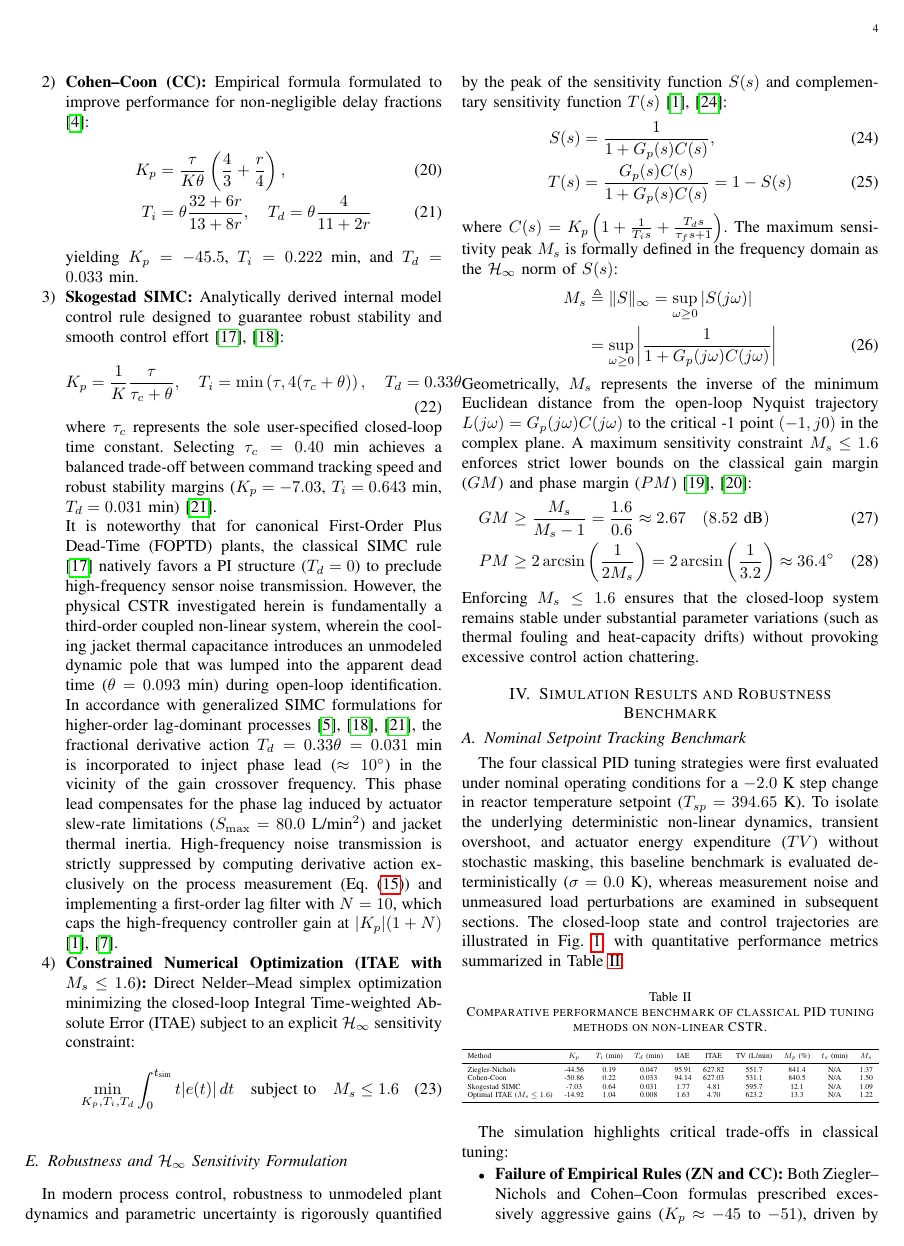
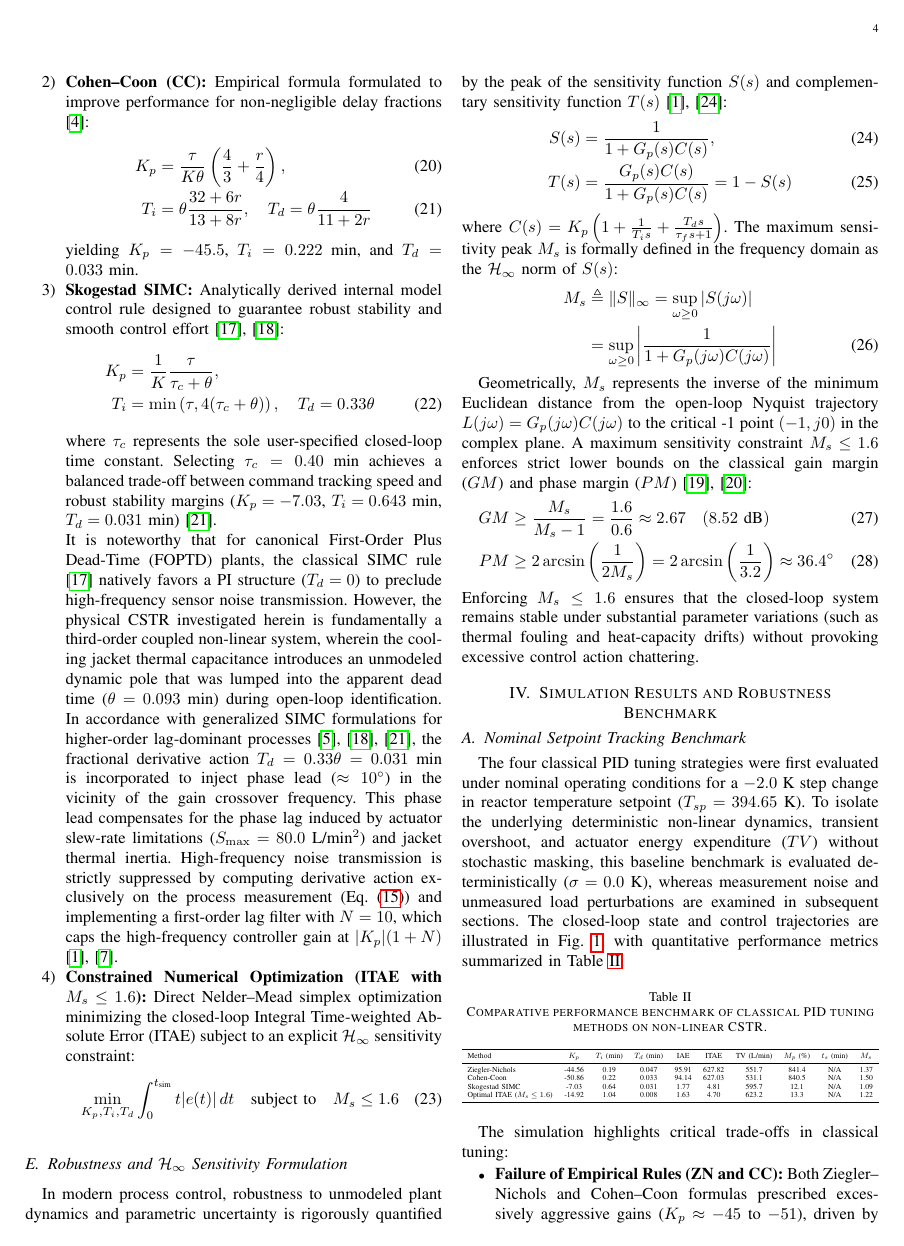
Before and after one commit to Marques-svnt/IC-PID-Neural-Agents, a LaTeX paper (Artigos_Rascunhos/Artigo_01_PID_Neural_Comparativo/main.tex, which reads Artigos_Rascunhos/Artigo_01_PID_Neural_Comparativo/sections/03_pid_classical.tex): page 4 of 9. Compiled offline with pdfLaTeX.

Commit message:
chore(artigo-01): apply final proofreading polish - typography K_p/T_i/T_d, units K.min in Fig 4b, clean equation 22 formatting

```diff
--- a/Artigos_Rascunhos/Artigo_01_PID_Neural_Comparativo/sections/03_pid_classical.tex
+++ b/Artigos_Rascunhos/Artigo_01_PID_Neural_Comparativo/sections/03_pid_classical.tex
@@ -62,10 +62,12 @@ Four classical tuning paradigms with contrasting design philosophies are evaluat
     yielding $K_p = -45.5$, $T_i = 0.222$~min, and $T_d = 0.033$~min.
 
     \item \textbf{Skogestad SIMC:} Analytically derived internal model control rule designed to guarantee robust stability and smooth control effort \cite{skogestad2003simple, grimholt2018optimal}:
-    \begin{equation}
-        K_p = \frac{1}{K}\frac{\tau}{\tau_c + \theta}, \quad T_i = \min\left(\tau, 4(\tau_c + \theta)\right), \quad T_d = 0.33\theta
+    \begin{align}
+        K_p &= \frac{1}{K}\frac{\tau}{\tau_c + \theta}, \nonumber \\
+        T_i &= \min\left(\tau, 4(\tau_c + \theta)\right), \quad T_d = 0.33\theta
         \label{eq:simc_formula}
-    \end{equation}
+    \end{align}
+
     where $\tau_c$ represents the sole user-specified closed-loop time constant. Selecting $\tau_c = 0.40$~min achieves a balanced trade-off between command tracking speed and robust stability margins ($K_p = -7.03$, $T_i = 0.643$~min, $T_d = 0.031$~min) \cite{alcantara2013simple}.
 
     It is noteworthy that for canonical First-Order Plus Dead-Time (FOPTD) plants, the classical SIMC rule \cite{skogestad2003simple} natively favors a PI structure ($T_d = 0$) to preclude high-frequency sensor noise transmission. However, the physical CSTR investigated herein is fundamentally a third-order coupled non-linear system, wherein the cooling jacket thermal capacitance introduces an unmodeled dynamic pole that was lumped into the apparent dead time ($\theta = 0.093$~min) during open-loop identification. In accordance with generalized SIMC formulations for higher-order lag-dominant processes \cite{grimholt2018optimal, alcantara2013simple, odwyer2009handbook}, the fractional derivative action $T_d = 0.33\theta = 0.031$~min is incorporated to inject phase lead ($\approx 10^\circ$) in the vicinity of the gain crossover frequency. This phase lead compensates for the phase lag induced by actuator slew-rate limitations ($S_{\max} = 80.0$~L/min$^2$) and jacket thermal inertia. High-frequency noise transmission is strictly suppressed by computing derivative action exclusively on the process measurement (Eq.~\eqref{eq:derivative_filtered}) and implementing a first-order lag filter with $N = 10$, which caps the high-frequency controller gain at $|K_p|(1 + N)$ \cite{astrom2006pid, visioli2006practical}.
```
Also changed, not shown: Artigos_Rascunhos/Artigo_01_PID_Neural_Comparativo/sections/03_pid_classical.tex (1 more changed lines).
